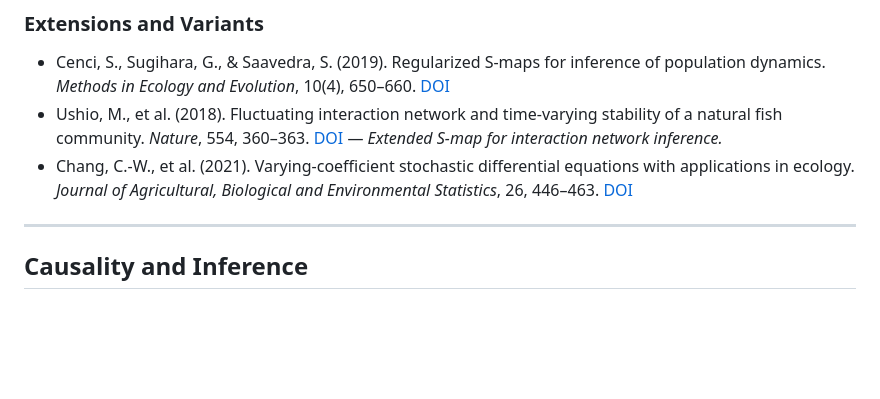
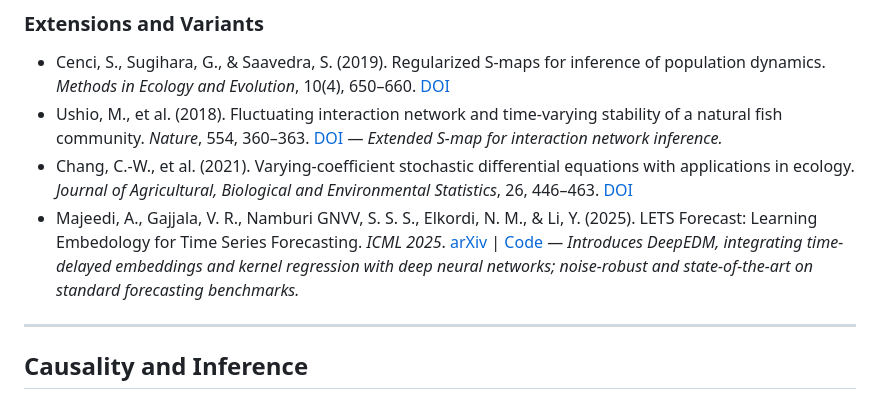
Before and after one commit to efmodeling/awesome-EDM, a Markdown page: README.md, the part around the change. Rendered like a GitHub page; blank space fills up the shorter version.

Commit message:
Add Majeedi et al. (2025) DeepEDM — ICML 2025

```diff
--- a/README.md
+++ b/README.md
@@ -81,6 +81,7 @@ recover attractor geometry without requiring an explicit equation-based model.
 - Cenci, S., Sugihara, G., & Saavedra, S. (2019). Regularized S-maps for inference of population dynamics. *Methods in Ecology and Evolution*, 10(4), 650–660. [DOI](https://doi.org/10.1111/2041-210X.13150)
 - Ushio, M., et al. (2018). Fluctuating interaction network and time-varying stability of a natural fish community. *Nature*, 554, 360–363. [DOI](https://doi.org/10.1038/nature25504) — *Extended S-map for interaction network inference.*
 - Chang, C.-W., et al. (2021). Varying-coefficient stochastic differential equations with applications in ecology. *Journal of Agricultural, Biological and Environmental Statistics*, 26, 446–463. [DOI](https://doi.org/10.1007/s13253-021-00450-6)
+- Majeedi, A., Gajjala, V. R., Namburi GNVV, S. S. S., Elkordi, N. M., & Li, Y. (2025). LETS Forecast: Learning Embedology for Time Series Forecasting. *ICML 2025*. [arXiv](https://arxiv.org/abs/2506.06454) | [Code](https://abrarmajeedi.github.io/deep_edm) — *Introduces DeepEDM, integrating time-delayed embeddings and kernel regression with deep neural networks; noise-robust and state-of-the-art on standard forecasting benchmarks.*
 
 ---
 
```
